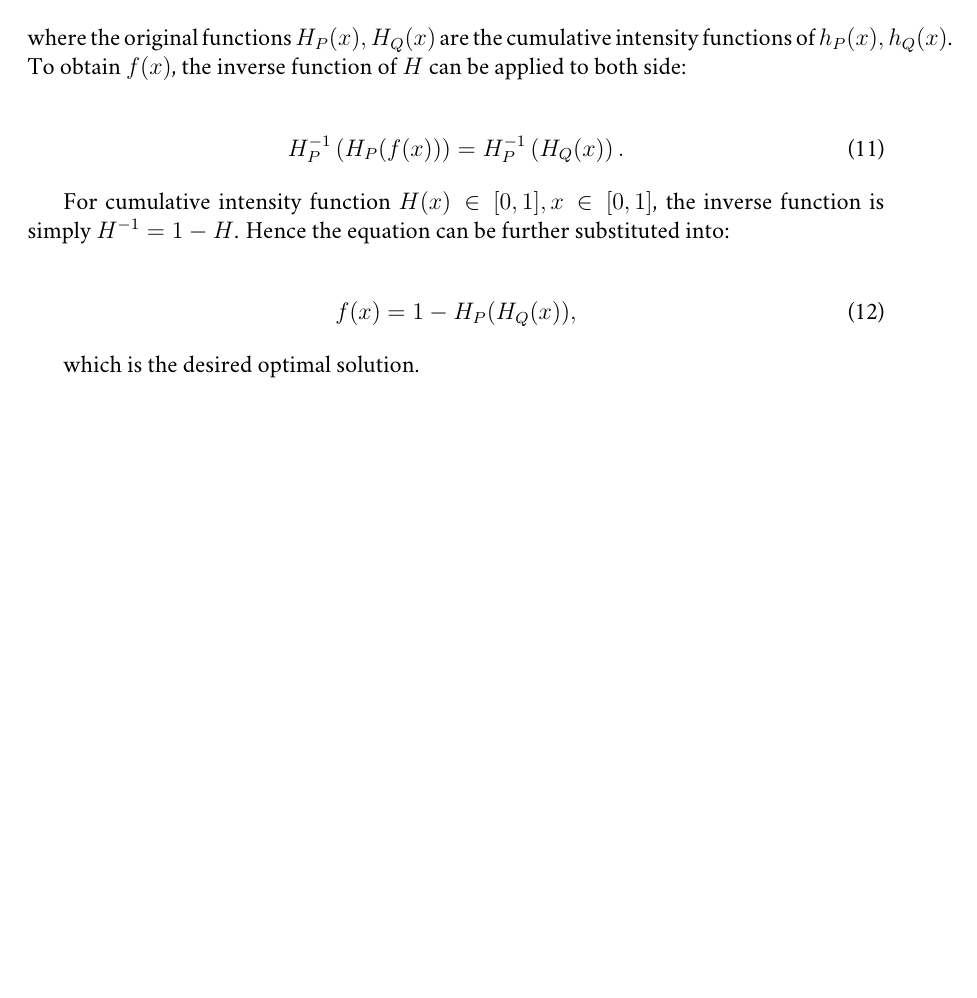
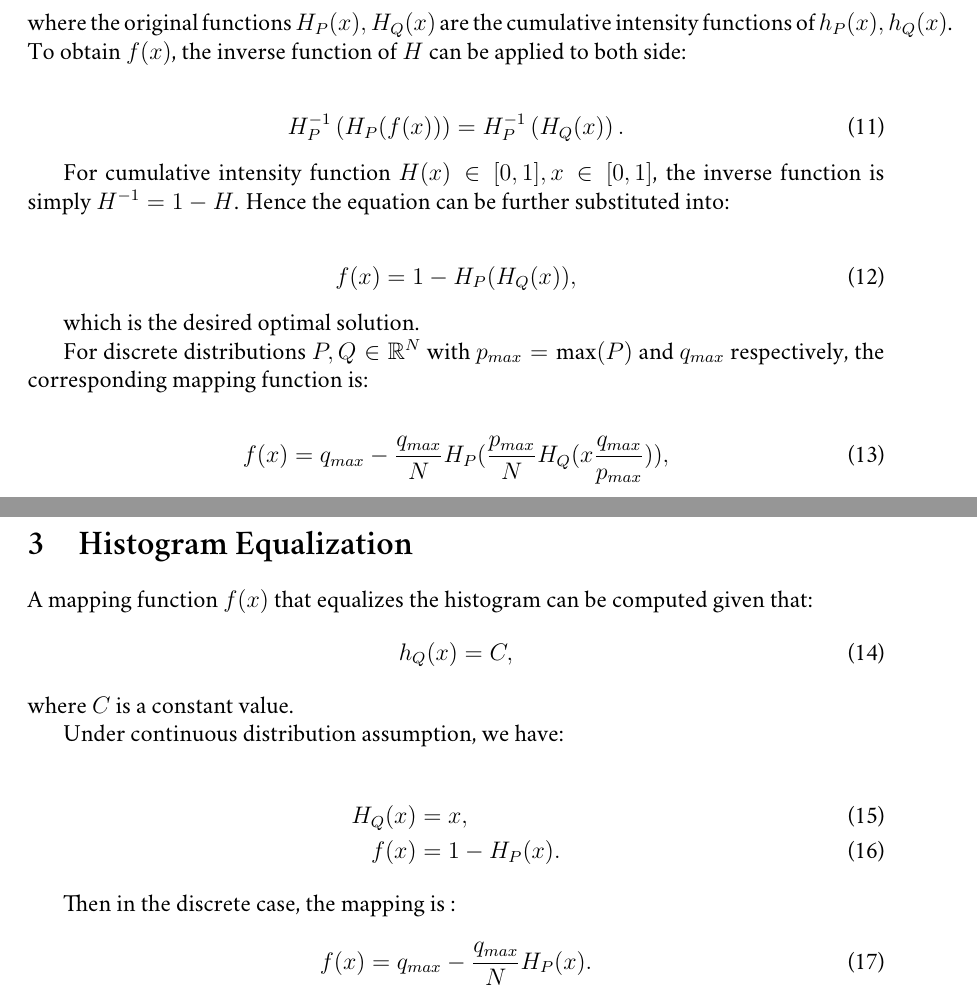
Before and after one commit to sorenchiron/histogram-specification, a LaTeX paper (hist-spec.tex): part of page 2 of 2 before the commit and two parts of pages 2 and 3 of 3 after it, the two joined at a grey line, cut so that both start at the same text, the shorter picture padded with empty space. Compiled offline with XeLaTeX; a missing font is replaced by an installed copy or a similar font.

Commit message:
add histogram-equalization

```diff
--- a/hist-spec.tex
+++ b/hist-spec.tex
@@ -117,11 +117,31 @@ f(x) = 1 - H_P(H_Q(x)),
 
 which is the desired optimal solution.
 
+For discrete distributions $P,Q \in \mathbb{R}^N$ with $p_{max} = \max (P)$ and $q_{max}$ respectively, the corresponding mapping function is:
+
+\begin{align}
+f(x) = q_{max} - \frac{q_{max}}{N}H_P(\frac{p_{max}}{N}H_Q(x \frac{ q_{max}}{p_{max}})),
+\end{align}
 
 
+\section{Histogram Equalization}
+A mapping function $f(x)$ that equalizes the histogram can be computed given that:
+\begin{align}
+h_Q(x) = C,
+\end{align}
+where $C$ is a constant value.
 
+Under continuous distribution assumption, we have:
 
+\begin{align}
+H_Q(x) &= x, \\
+f(x) & = 1 - H_P(x).
+\end{align}
 
+Then in the discrete case, the mapping is :
+\begin{align}
+f(x) =  q_{max} - \frac{q_{max}}{N}H_P(x).
+\end{align}
 
 
 
```
Also changed, not shown: hist-spec.pdf.
